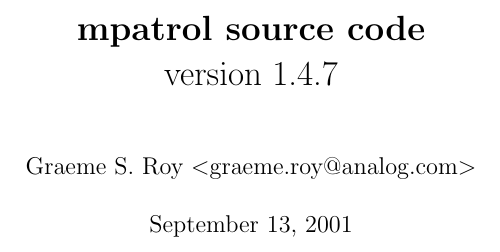
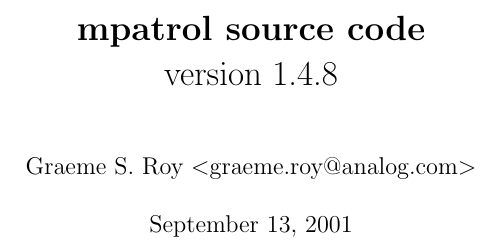
Before and after one commit to groleo/mpatrol, a LaTeX document (doc/source.tex): part of page 1 of 87, cut so that both start at the same text. Compiled offline with pdfLaTeX; a LaTeX package or settings file that is missing is left out.

Commit message:
Updated to 1.4.8

```diff
--- a/doc/source.tex
+++ b/doc/source.tex
@@ -34,7 +34,7 @@
     \usepackage[pdftex]{hyperref}
 \fi
 
-\newcommand{\version}[0]{1.4.7}
+\newcommand{\version}[0]{1.4.8}
 \newcommand{\srcfile}[2]{\section{\texttt{#2}} \lgrindfile{#1/#2}}
 
 \begin{document}
```
Also changed, not shown: doc/source.tex (2 more changed lines), 12 other files.
